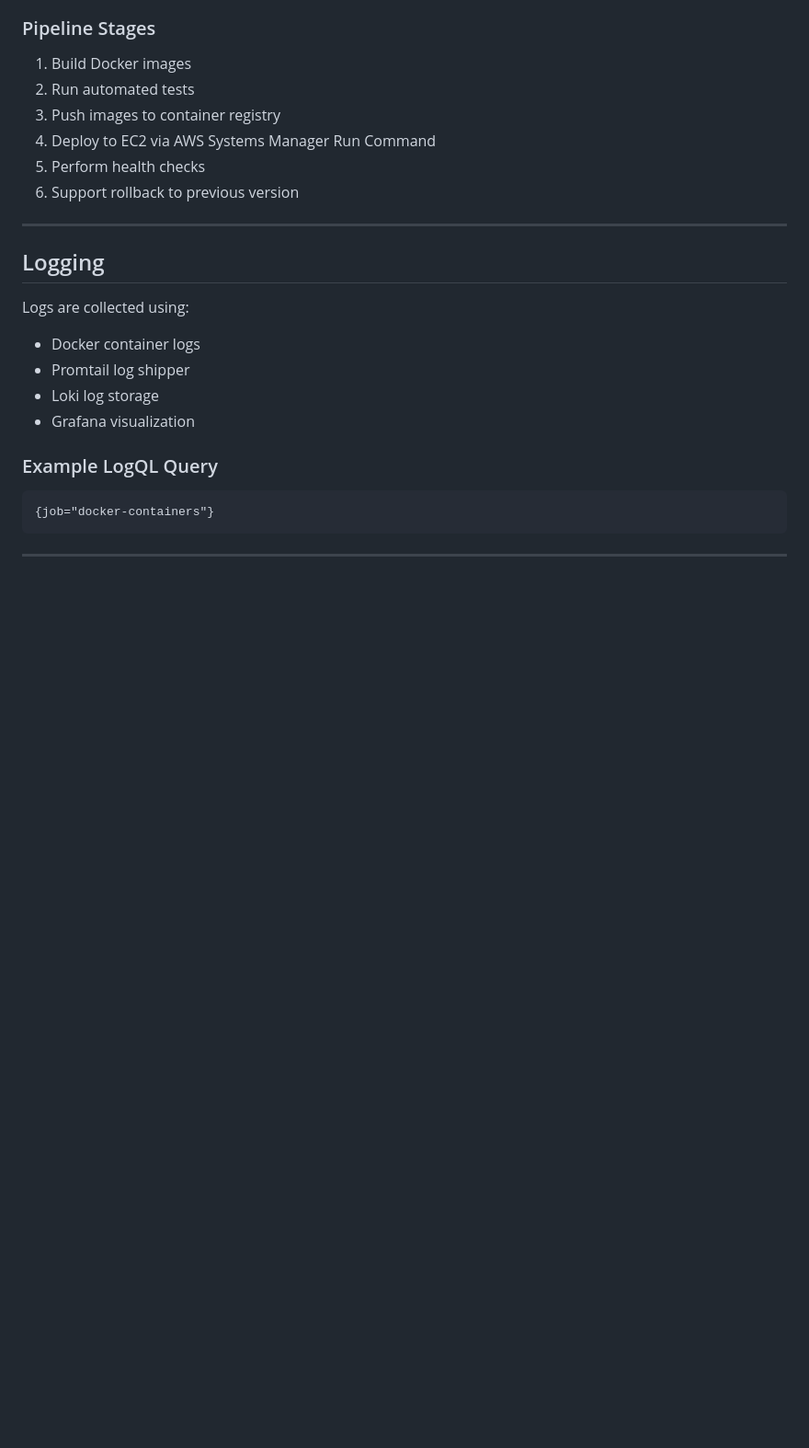
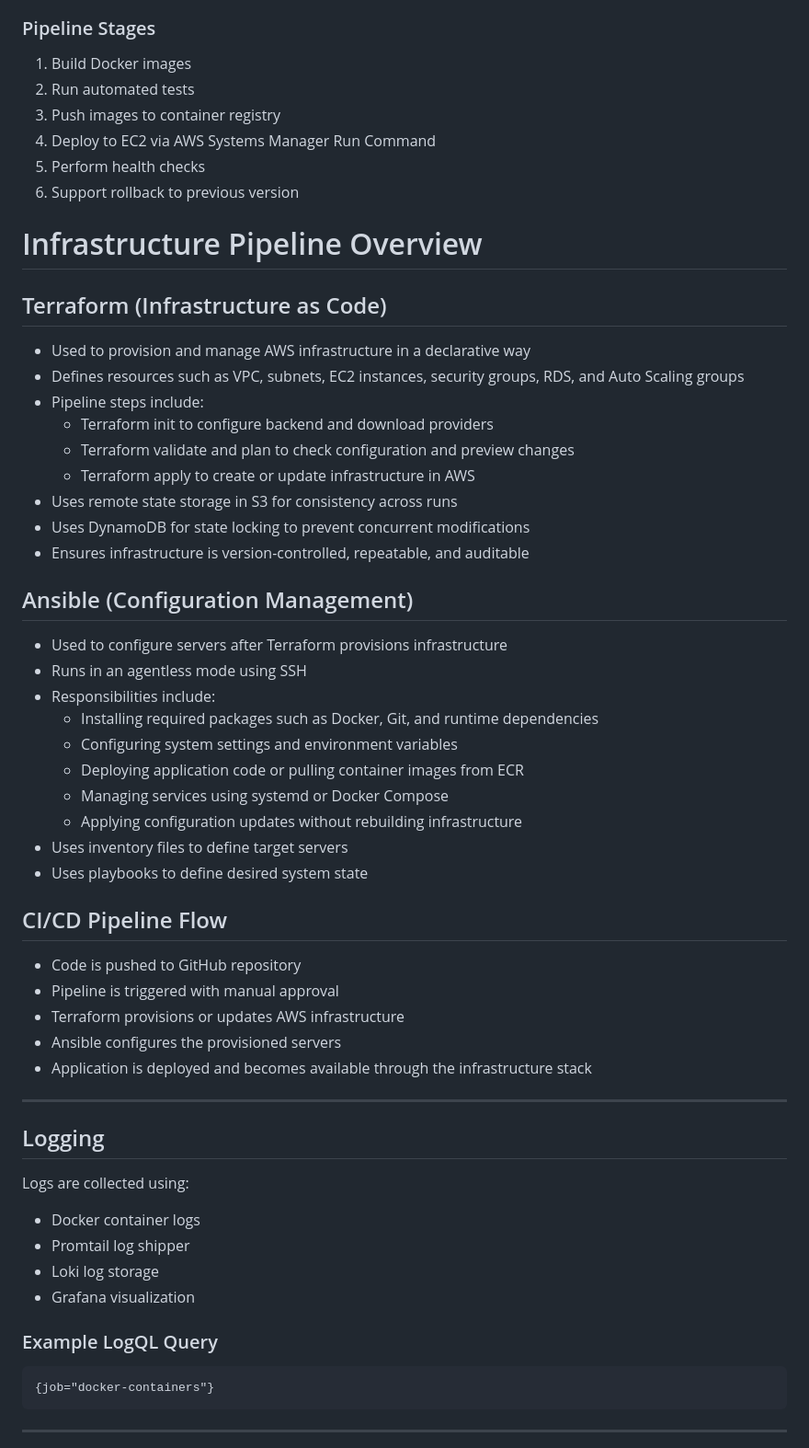
Before and after one commit to Demystifier-git/-Damolak-Assesment, a Markdown page: README.md, the part around one of its changes. Shown at 92% size. Drawn GitHub-style; blank space fills up the shorter version.

Commit message:
infrastructure provisoned using ci/cd pipeline and terraform

```diff
--- a/README.md
+++ b/README.md
@@ -244,6 +245,42 @@ Implemented using GitHub Actions.
 5. Perform health checks
 6. Support rollback to previous version
 
+
+# Infrastructure Pipeline Overview
+
+## Terraform (Infrastructure as Code)
+
+- Used to provision and manage AWS infrastructure in a declarative way
+- Defines resources such as VPC, subnets, EC2 instances, security groups, RDS, and Auto Scaling groups
+- Pipeline steps include:
+  - Terraform init to configure backend and download providers
+  - Terraform validate and plan to check configuration and preview changes
+  - Terraform apply to create or update infrastructure in AWS
+- Uses remote state storage in S3 for consistency across runs
+- Uses DynamoDB for state locking to prevent concurrent modifications
+- Ensures infrastructure is version-controlled, repeatable, and auditable
+
+## Ansible (Configuration Management)
+
+- Used to configure servers after Terraform provisions infrastructure
+- Runs in an agentless mode using SSH
+- Responsibilities include:
+  - Installing required packages such as Docker, Git, and runtime dependencies
+  - Configuring system settings and environment variables
+  - Deploying application code or pulling container images from ECR
+  - Managing services using systemd or Docker Compose
+  - Applying configuration updates without rebuilding infrastructure
+- Uses inventory files to define target servers
+- Uses playbooks to define desired system state
+
+## CI/CD Pipeline Flow
+
+- Code is pushed to GitHub repository
+- Pipeline is triggered with manual approval
+- Terraform provisions or updates AWS infrastructure
+- Ansible configures the provisioned servers
+- Application is deployed and becomes available through the infrastructure stack
+
 ---
 
 ## Logging
```
Also changed, not shown: other parts of README.md (+1 -0 lines).
